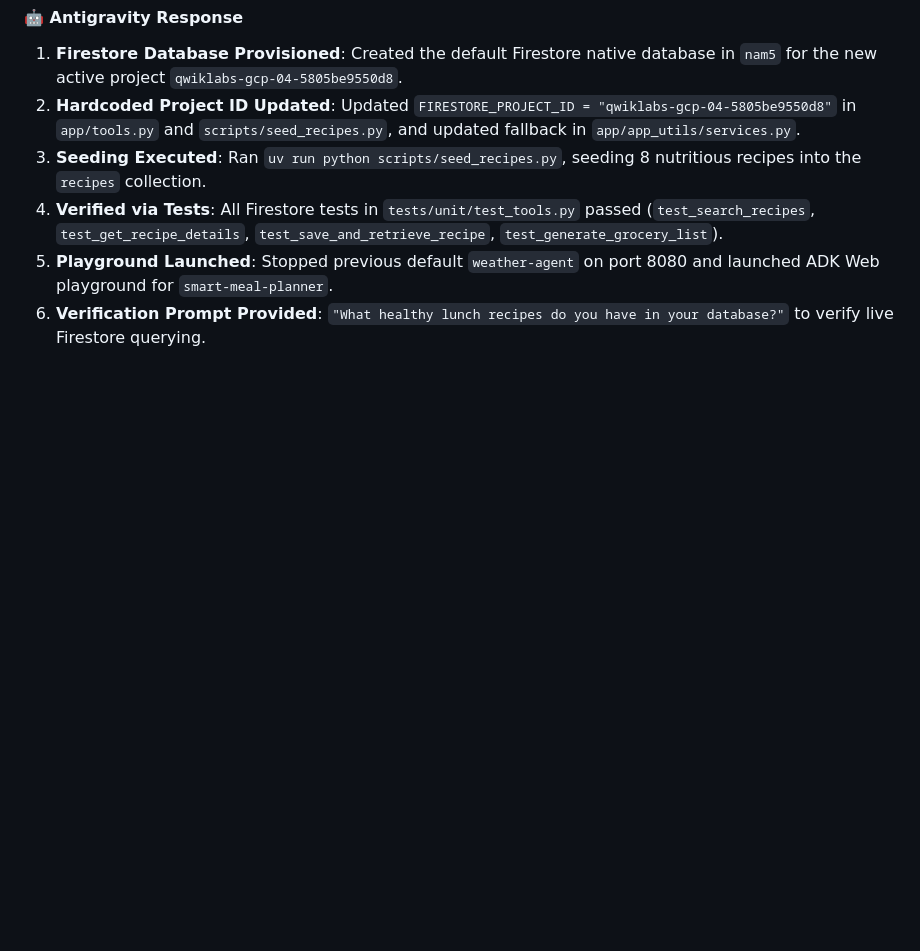
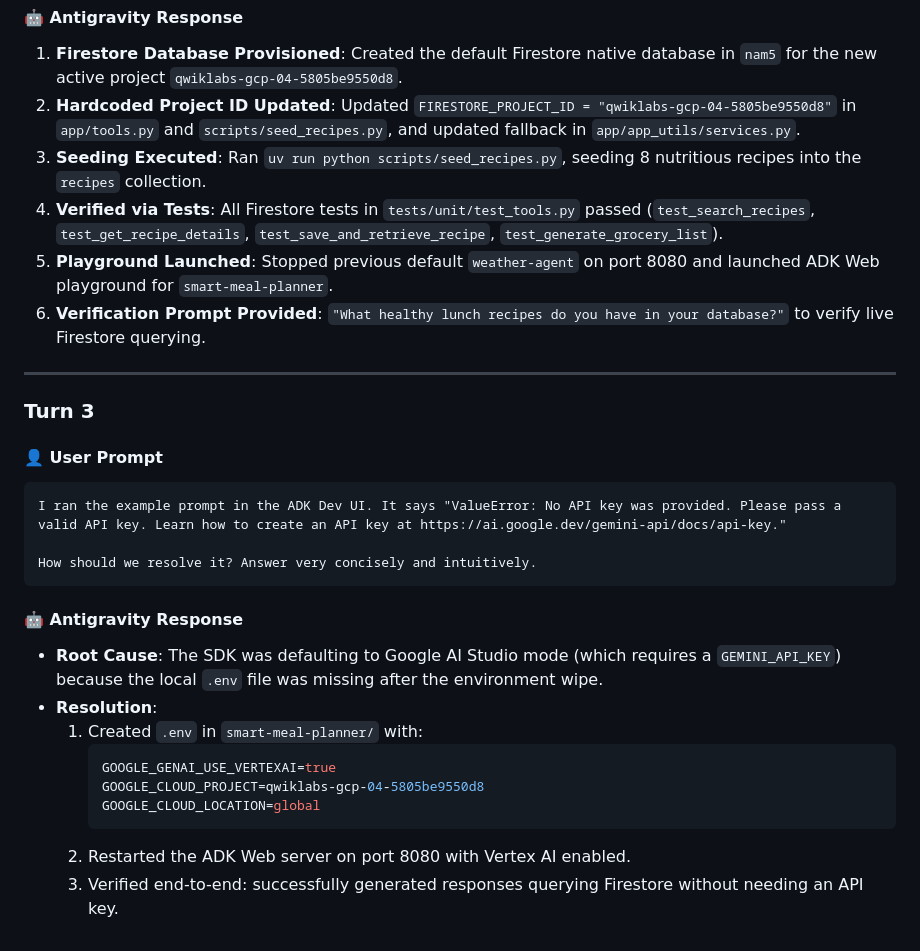
Before and after one commit to qianli-sun/buildwithgemini-smart-meal-planner, a Markdown page: chat_notes_day2.md, the part around the change. Drawn GitHub-style; blank space fills up the shorter version.

Commit message:
Document resolution of Vertex AI API key missing error in playground

````diff
--- a/chat_notes_day2.md
+++ b/chat_notes_day2.md
@@ -82,3 +82,26 @@ Please adapt it to our current situation to make sure our agent can use the newl
 4. **Verified via Tests**: All Firestore tests in `tests/unit/test_tools.py` passed (`test_search_recipes`, `test_get_recipe_details`, `test_save_and_retrieve_recipe`, `test_generate_grocery_list`).
 5. **Playground Launched**: Stopped previous default `weather-agent` on port 8080 and launched ADK Web playground for `smart-meal-planner`.
 6. **Verification Prompt Provided**: `"What healthy lunch recipes do you have in your database?"` to verify live Firestore querying.
+
+---
+
+### Turn 3
+
+#### 👤 User Prompt
+```text
+I ran the example prompt in the ADK Dev UI. It says "ValueError: No API key was provided. Please pass a valid API key. Learn how to create an API key at https://ai.google.dev/gemini-api/docs/api-key."
+
+How should we resolve it? Answer very concisely and intuitively.
+```
+
+#### 🤖 Antigravity Response
+* **Root Cause**: The SDK was defaulting to Google AI Studio mode (which requires a `GEMINI_API_KEY`) because the local `.env` file was missing after the environment wipe.
+* **Resolution**:
+  1. Created `.env` in `smart-meal-planner/` with:
+     ```bash
+     GOOGLE_GENAI_USE_VERTEXAI=true
+     GOOGLE_CLOUD_PROJECT=qwiklabs-gcp-04-5805be9550d8
+     GOOGLE_CLOUD_LOCATION=global
+     ```
+  2. Restarted the ADK Web server on port 8080 with Vertex AI enabled.
+  3. Verified end-to-end: successfully generated responses querying Firestore without needing an API key.
````
